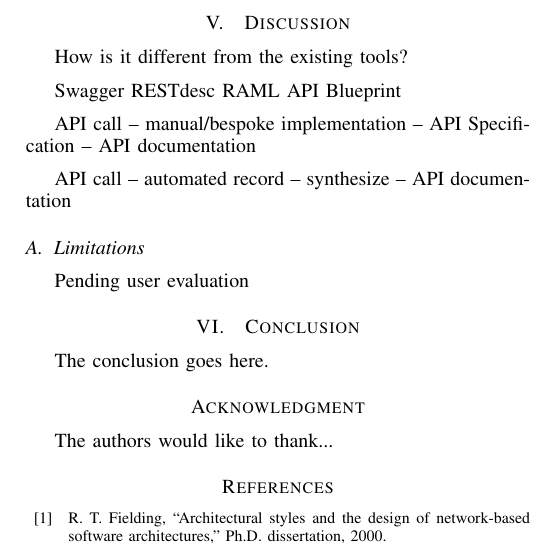
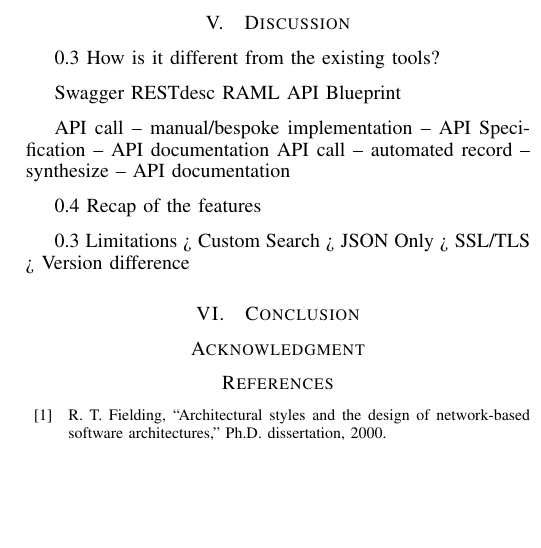
Before and after one commit to smsohan/SpyRESTPaper, a LaTeX paper (spy_rest.tex): part of one column of page 9 of 9, cut so that both start at the same text, the shorter picture padded with empty space. Compiled offline with pdfLaTeX.

Commit message:
hints added for discussion

```diff
--- a/spy_rest.tex
+++ b/spy_rest.tex
@@ -365,6 +365,7 @@ In this case study, we have shown how a total of 29 lines of executable test cod
 Even though Ruby and RSpec test framework has been used in this demonstration, any RESTful API client can be used instead. An automated way to run the example APIs are preferred since it is easier to repeat and maintain than a manual approach. We recommend using a test framework because it combines the benefits of both automated testing and documentation from the same effort.
 
 \section{Discussion}
+0.3
 How is it different from the existing tools?
 
 Swagger
@@ -372,25 +373,22 @@ RESTdesc
 RAML
 API Blueprint
 
-
 API call -- manual/bespoke implementation -- API Specification -- API documentation
-
 API call -- automated record -- synthesize --  API documentation
 
+0.4
+Recap of the features
 
-\subsection{Limitations}
-Pending user evaluation
+0.3
+Limitations
+> Custom Search
+> JSON Only
+> SSL/TLS
+> Version difference
+
 \section{Conclusion}
-The conclusion goes here.
 
 \section*{Acknowledgment}
-
-
-The authors would like to thank...
-
-
-
-
 
 \bibliographystyle{IEEEtran}
 \bibliography{references}
```
